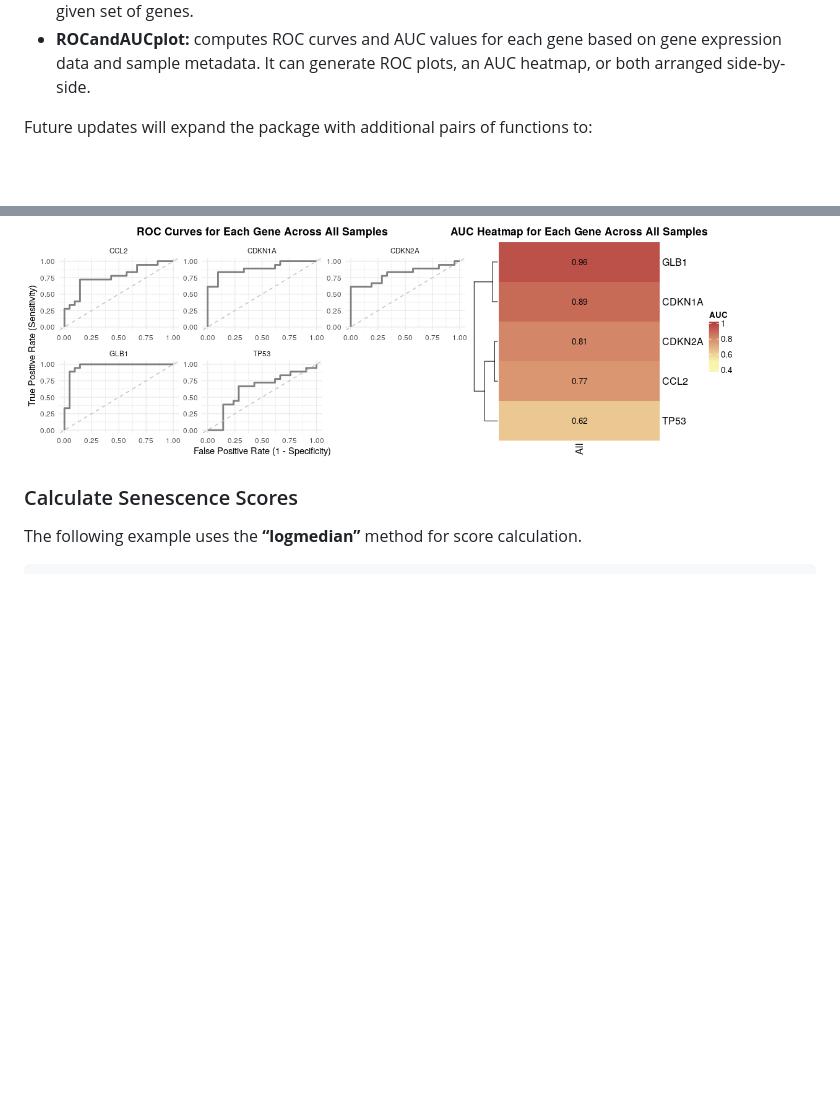
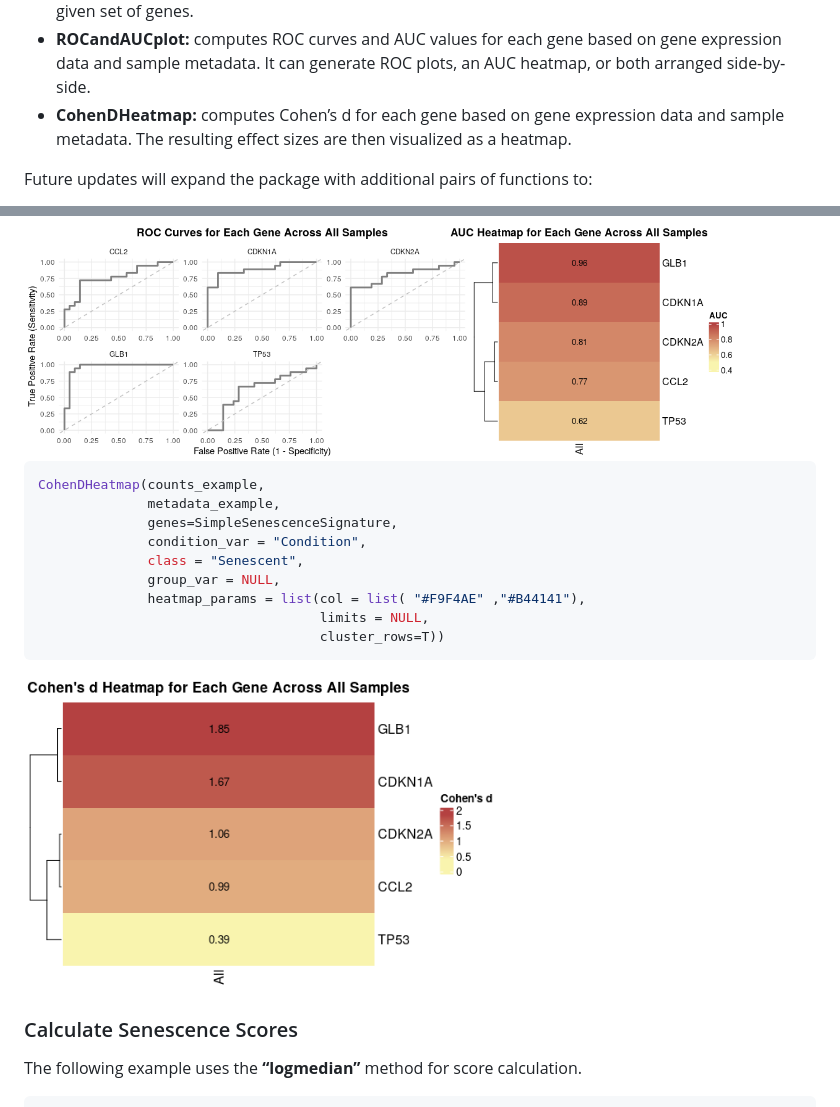
Before and after one commit to DiseaseTranscriptomicsLab/markeR, a Markdown page: README.md, 2 parts joined by grey strips. Drawn GitHub-style; pictures changed too: man/figures/README-cohendexample-1.png (added); blank space fills up the shorter version.

Commit message:
add cohen d heatmap

````diff
--- a/README.md
+++ b/README.md
@@ -64,6 +64,9 @@ gene signature:
 -   **ROCandAUCplot:** computes ROC curves and AUC values for each gene
     based on gene expression data and sample metadata. It can generate
     ROC plots, an AUC heatmap, or both arranged side‐by‐side.
+-   **CohenDHeatmap:** computes Cohen’s d for each gene based on gene
+    expression data and sample metadata. The resulting effect sizes are
+    then visualized as a heatmap.
 
 Future updates will expand the package with additional pairs of
 functions to:
@@ -224,6 +227,20 @@ ROCandAUCplot(counts_example,
 
 <img src="man/figures/README-rocAUCexample-1.png" width="90%" />
 
+``` r
+CohenDHeatmap(counts_example,
+              metadata_example,
+              genes=SimpleSenescenceSignature,
+              condition_var = "Condition",
+              class = "Senescent",
+              group_var = NULL,
+              heatmap_params = list(col = list( "#F9F4AE" ,"#B44141"),
+                                    limits = NULL,
+                                    cluster_rows=T))
+```
+
+<img src="man/figures/README-cohendexample-1.png" width="60%" />
+
 ### Calculate Senescence Scores
 
 The following example uses the **“logmedian”** method for score
````
Also changed, not shown: 3 other files.
